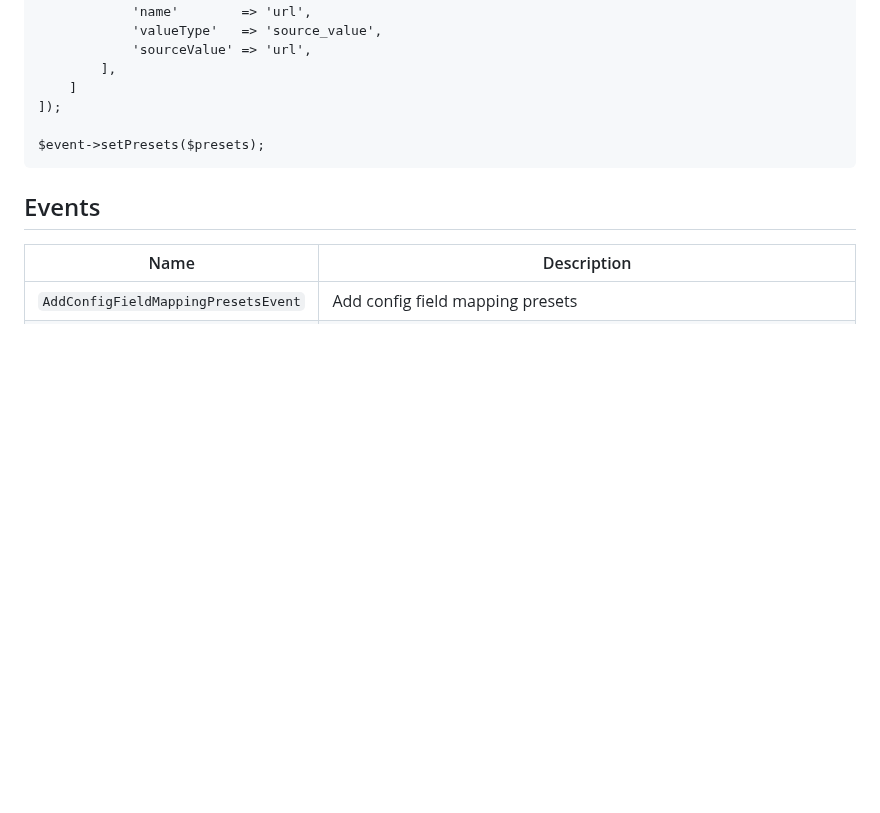
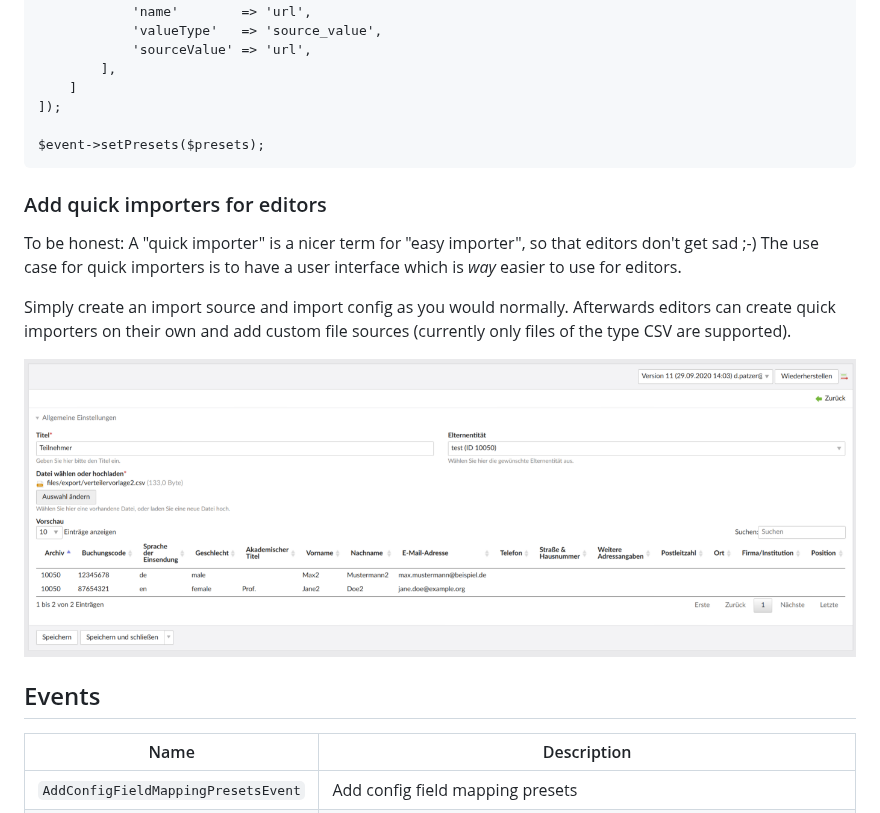
Before and after one commit to heimrichhannot/contao-entity-import-bundle, a Markdown page: README.md, the part around the change. GitHub-like rendering; pictures changed too: docs/img/quick_importer.png (added); blank space fills up the shorter version.

Commit message:
see cl 0.18.2

````diff
--- a/README.md
+++ b/README.md
@@ -147,6 +147,16 @@ $presets = array_merge($presets, [
 $event->setPresets($presets);
 ```
 
+### Add quick importers for editors
+
+To be honest: A "quick importer" is a nicer term for "easy importer", so that editors don't get sad ;-) The use case for quick importers
+is to have a user interface which is *way* easier to use for editors.
+
+Simply create an import source and import config as you would normally. Afterwards editors can create quick importers on their own
+and add custom file sources (currently only files of the type CSV are supported).
+
+![alt quick importer example](./docs/img/quick_importer.png)
+
 ## Events
 
 Name | Description
````
Also changed, not shown: CHANGELOG.md (+3 -0 lines).
